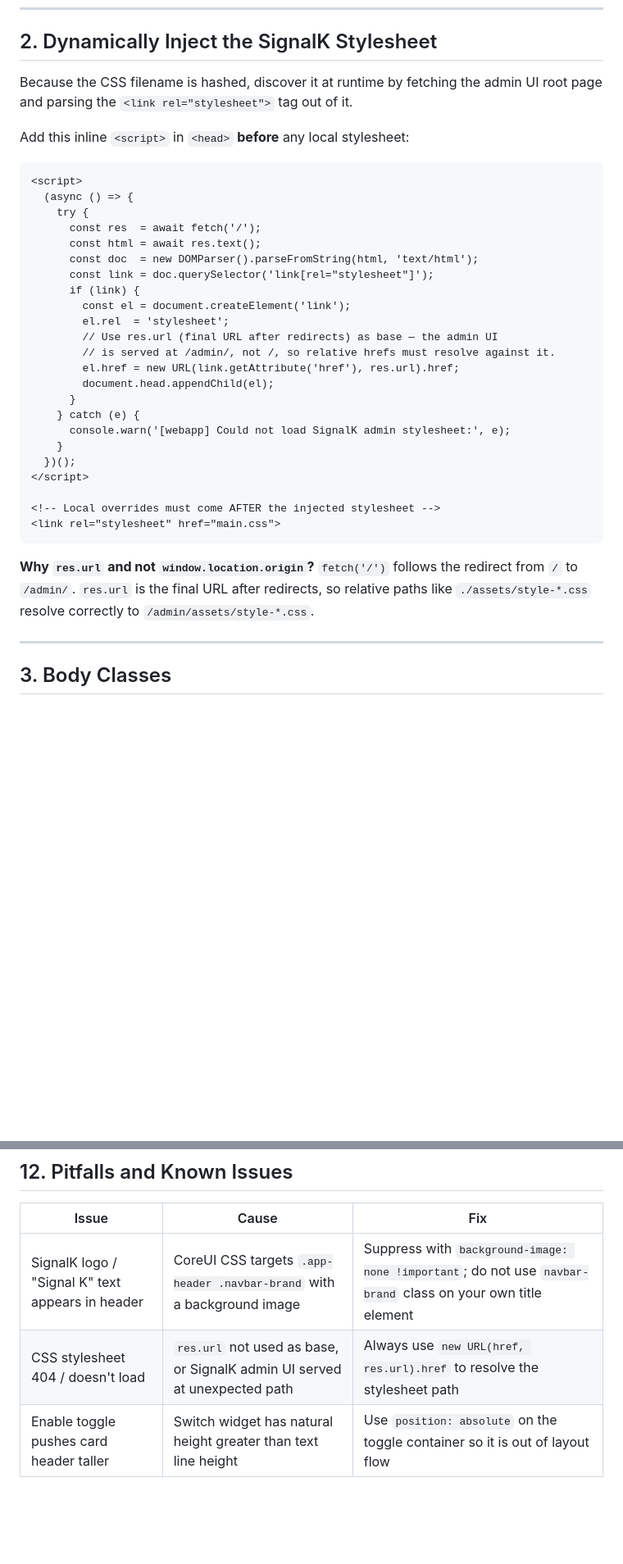
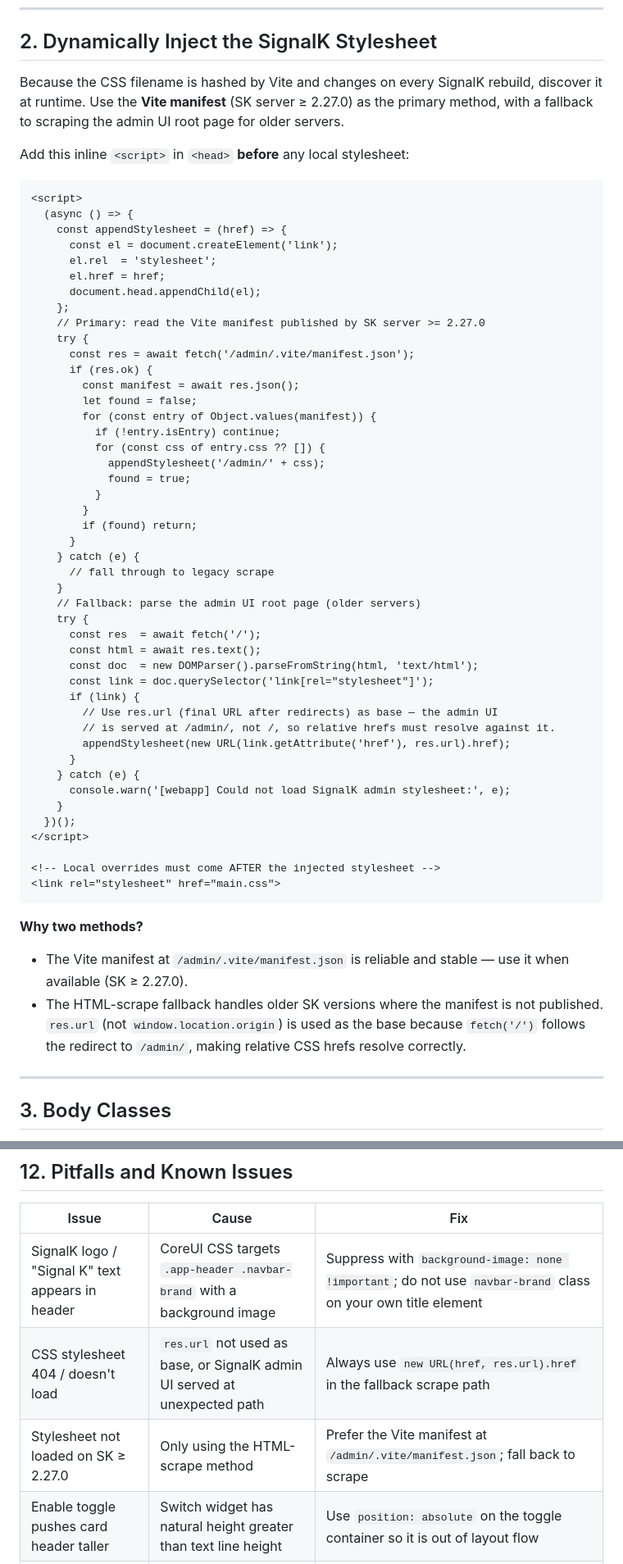
Before and after one commit to htool/signalk-polar-performance-plugin, a Markdown page: .github/instructions/webapp-style.instructions.md, 2 parts joined by grey strips. Shown at 82% size. Drawn GitHub-style; blank space fills up the shorter version.

Commit message:
Update webapp-style instructions: use Vite manifest as primary stylesheet method

````diff
--- a/.github/instructions/webapp-style.instructions.md
+++ b/.github/instructions/webapp-style.instructions.md
@@ -21,25 +21,47 @@ This guide documents the exact approach used to make the advancedwind webapp mat
 
 ## 2. Dynamically Inject the SignalK Stylesheet
 
-Because the CSS filename is hashed, discover it at runtime by fetching the admin UI root page and parsing the `<link rel="stylesheet">` tag out of it.
+Because the CSS filename is hashed by Vite and changes on every SignalK rebuild, discover it at runtime. Use the **Vite manifest** (SK server ≥ 2.27.0) as the primary method, with a fallback to scraping the admin UI root page for older servers.
 
 Add this inline `<script>` in `<head>` **before** any local stylesheet:
 
 ```html
 <script>
   (async () => {
+    const appendStylesheet = (href) => {
+      const el = document.createElement('link');
+      el.rel  = 'stylesheet';
+      el.href = href;
+      document.head.appendChild(el);
+    };
+    // Primary: read the Vite manifest published by SK server >= 2.27.0
+    try {
+      const res = await fetch('/admin/.vite/manifest.json');
+      if (res.ok) {
+        const manifest = await res.json();
+        let found = false;
+        for (const entry of Object.values(manifest)) {
+          if (!entry.isEntry) continue;
+          for (const css of entry.css ?? []) {
+            appendStylesheet('/admin/' + css);
+            found = true;
+          }
+        }
+        if (found) return;
+      }
+    } catch (e) {
+      // fall through to legacy scrape
+    }
+    // Fallback: parse the admin UI root page (older servers)
     try {
       const res  = await fetch('/');
       const html = await res.text();
       const doc  = new DOMParser().parseFromString(html, 'text/html');
       const link = doc.querySelector('link[rel="stylesheet"]');
       if (link) {
-        const el = document.createElement('link');
-        el.rel  = 'stylesheet';
         // Use res.url (final URL after redirects) as base — the admin UI
         // is served at /admin/, not /, so relative hrefs must resolve against it.
-        el.href = new URL(link.getAttribute('href'), res.url).href;
-        document.head.appendChild(el);
+        appendStylesheet(new URL(link.getAttribute('href'), res.url).href);
       }
     } catch (e) {
       console.warn('[webapp] Could not load SignalK admin stylesheet:', e);
@@ -51,8 +73,9 @@ Add this inline `<script>` in `<head>` **before** any local stylesheet:
 <link rel="stylesheet" href="main.css">
 ```
 
-**Why `res.url` and not `window.location.origin`?**
-`fetch('/')` follows the redirect from `/` to `/admin/`. `res.url` is the final URL after redirects, so relative paths like `./assets/style-*.css` resolve correctly to `/admin/assets/style-*.css`.
+**Why two methods?**
+- The Vite manifest at `/admin/.vite/manifest.json` is reliable and stable — use it when available (SK ≥ 2.27.0).
+- The HTML-scrape fallback handles older SK versions where the manifest is not published. `res.url` (not `window.location.origin`) is used as the base because `fetch('/')` follows the redirect to `/admin/`, making relative CSS hrefs resolve correctly.
 
 ---
 
@@ -318,7 +341,8 @@ Do **not** add layout rules for `body`, navbar, sidebar, cards or form controls
 | Issue | Cause | Fix |
 |---|---|---|
 | SignalK logo / "Signal K" text appears in header | CoreUI CSS targets `.app-header .navbar-brand` with a background image | Suppress with `background-image: none !important`; do not use `navbar-brand` class on your own title element |
-| CSS stylesheet 404 / doesn't load | `res.url` not used as base, or SignalK admin UI served at unexpected path | Always use `new URL(href, res.url).href` to resolve the stylesheet path |
+| CSS stylesheet 404 / doesn't load | `res.url` not used as base, or SignalK admin UI served at unexpected path | Always use `new URL(href, res.url).href` in the fallback scrape path |
+| Stylesheet not loaded on SK ≥ 2.27.0 | Only using the HTML-scrape method | Prefer the Vite manifest at `/admin/.vite/manifest.json`; fall back to scrape |
 | Enable toggle pushes card header taller | Switch widget has natural height greater than text line height | Use `position: absolute` on the toggle container so it is out of layout flow |
 | Table value column jumps between scenes | Browser sizes columns from content without `table-layout: fixed` | Set `table-layout: fixed` and explicit `width` on both `td` columns |
 | Sidebar not collapsing | Missing toggle JS or wrong body classes | Toggle `sidebar-minimized` + `brand-minimized` on `<body>` via JS; no CoreUI JS bundle needed |
````
